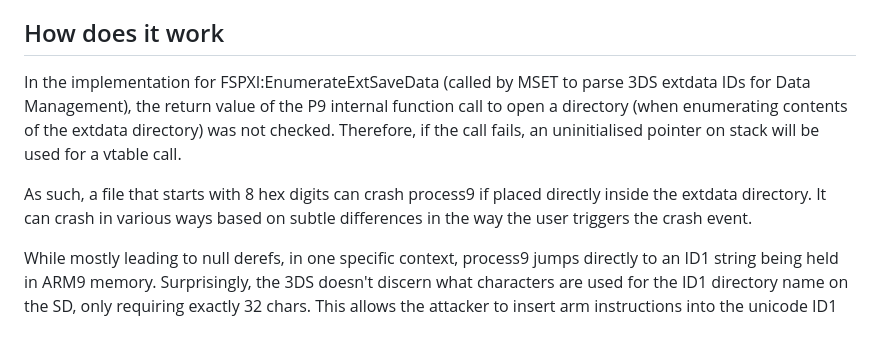
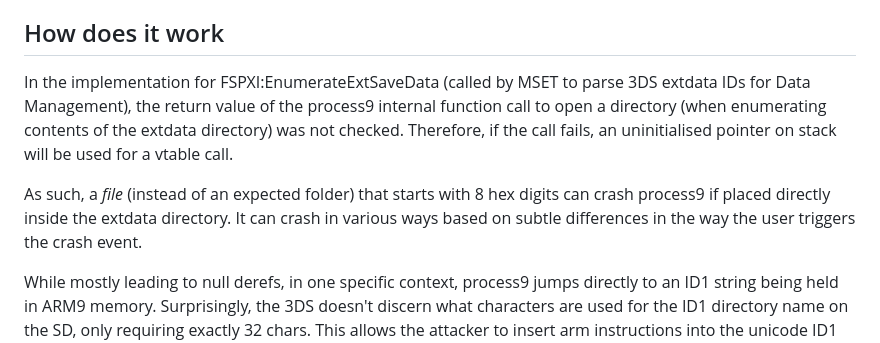
Before and after one commit to zoogie/MSET9, a Markdown page: README.md, the part around the change. Rendered like a GitHub page.

Commit message:
Clarify exploit explanation a bit

```diff
--- a/README.md
+++ b/README.md
@@ -13,9 +13,9 @@
 This is an ARM9 primary exploit for 3DS that can be launched with only filename data added to the inserted SD card.
 
 ## How does it work
-In the implementation for FSPXI:EnumerateExtSaveData (called by MSET to parse 3DS extdata IDs for Data Management), the return value of the P9 internal function call to open a directory (when enumerating contents of the extdata directory) was not checked. Therefore, if the call fails, an uninitialised pointer on stack will be used for a vtable call.<br>
+In the implementation for FSPXI:EnumerateExtSaveData (called by MSET to parse 3DS extdata IDs for Data Management), the return value of the process9 internal function call to open a directory (when enumerating contents of the extdata directory) was not checked. Therefore, if the call fails, an uninitialised pointer on stack will be used for a vtable call.<br>
 
-As such, a file that starts with 8 hex digits can crash process9 if placed directly inside the extdata directory. It can crash in various ways based on subtle differences in the way the user triggers the crash event.<br>
+As such, a <em>file</em> (instead of an expected folder) that starts with 8 hex digits can crash process9 if placed directly inside the extdata directory. It can crash in various ways based on subtle differences in the way the user triggers the crash event.<br>
 
 While mostly leading to null derefs, in one specific context, process9 jumps directly to an ID1 string being held in ARM9 memory. Surprisingly, the 3DS doesn't discern what characters are used for the ID1 directory name on the SD, only requiring exactly 32 chars. This allows the attacker to insert arm instructions into the unicode ID1 dirname and take control of the ARM9, and thus, full control of the 3DS.<br>
 Source: [3Dbrew](https://www.3dbrew.org/wiki/3DS_System_Flaws#Process9)
```
